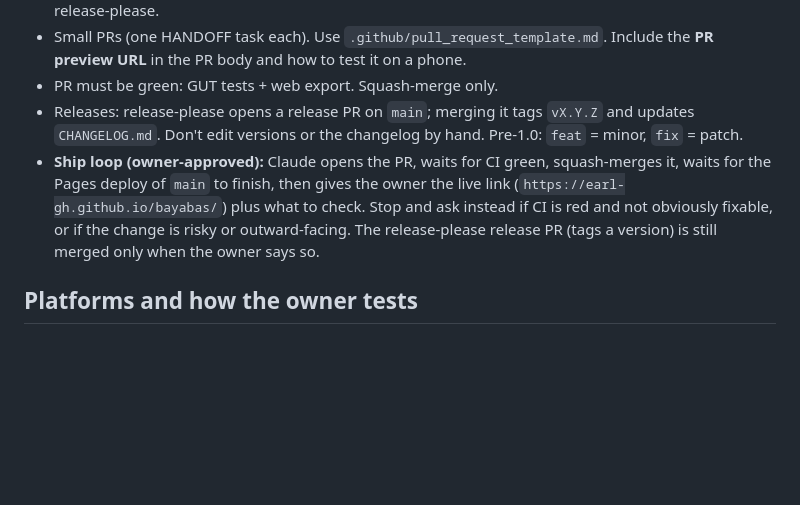
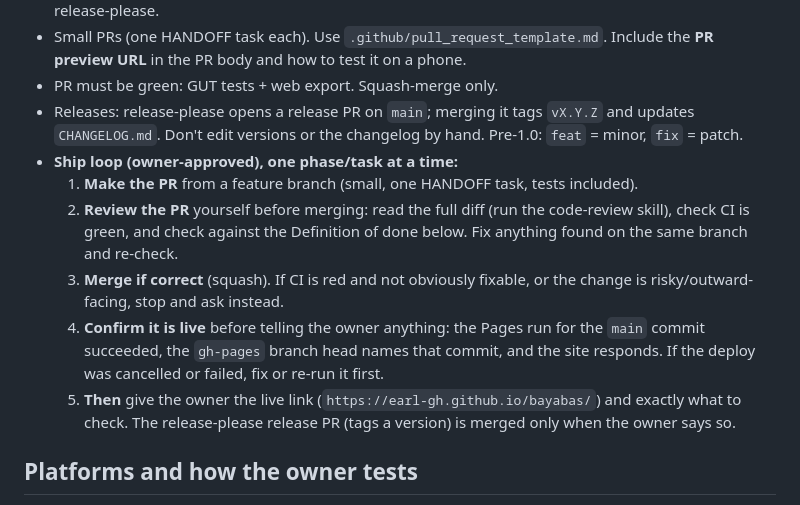
Before and after one commit to earl-gh/bayabas, a Markdown page: CLAUDE.md, the part around the change. Rendered like a GitHub page; blank space fills up the shorter version.

Commit message:
docs: ship loop = PR, self-review, merge, verify live, then report (#10)
Claude-Session: https://claude.ai/code/session_01Vpde5vHZTWw1h4wGUTJzwu

Co-authored-by: Claude <noreply@anthropic.com>

```diff
--- a/CLAUDE.md
+++ b/CLAUDE.md
@@ -29,7 +29,13 @@ assets/{models,textures,audio,icons,fonts}   server/   tests/{unit,integration}
 - Small PRs (one HANDOFF task each). Use `.github/pull_request_template.md`. Include the **PR preview URL** in the PR body and how to test it on a phone.
 - PR must be green: GUT tests + web export. Squash-merge only.
 - Releases: release-please opens a release PR on `main`; merging it tags `vX.Y.Z` and updates `CHANGELOG.md`. Don't edit versions or the changelog by hand. Pre-1.0: `feat` = minor, `fix` = patch.
-- **Ship loop (owner-approved):** Claude opens the PR, waits for CI green, squash-merges it, waits for the Pages deploy of `main` to finish, then gives the owner the live link (`https://earl-gh.github.io/bayabas/`) plus what to check. Stop and ask instead if CI is red and not obviously fixable, or if the change is risky or outward-facing. The release-please release PR (tags a version) is still merged only when the owner says so.
+- **Ship loop (owner-approved), one phase/task at a time:**
+  1. **Make the PR** from a feature branch (small, one HANDOFF task, tests included).
+  2. **Review the PR** yourself before merging: read the full diff (run the code-review skill), check CI is green, and check against the Definition of done below. Fix anything found on the same branch and re-check.
+  3. **Merge if correct** (squash). If CI is red and not obviously fixable, or the change is risky/outward-facing, stop and ask instead.
+  4. **Confirm it is live** before telling the owner anything: the Pages run for the `main` commit succeeded, the `gh-pages` branch head names that commit, and the site responds. If the deploy was cancelled or failed, fix or re-run it first.
+  5. **Then** give the owner the live link (`https://earl-gh.github.io/bayabas/`) and exactly what to check.
+  The release-please release PR (tags a version) is merged only when the owner says so.
 
 ## Platforms and how the owner tests
 - **Dev channel = web build on the owner's iPhone browser** (Pages root for `main`, `pr-preview/pr-<N>/` for PRs). Always end a ship loop with that link.
```
